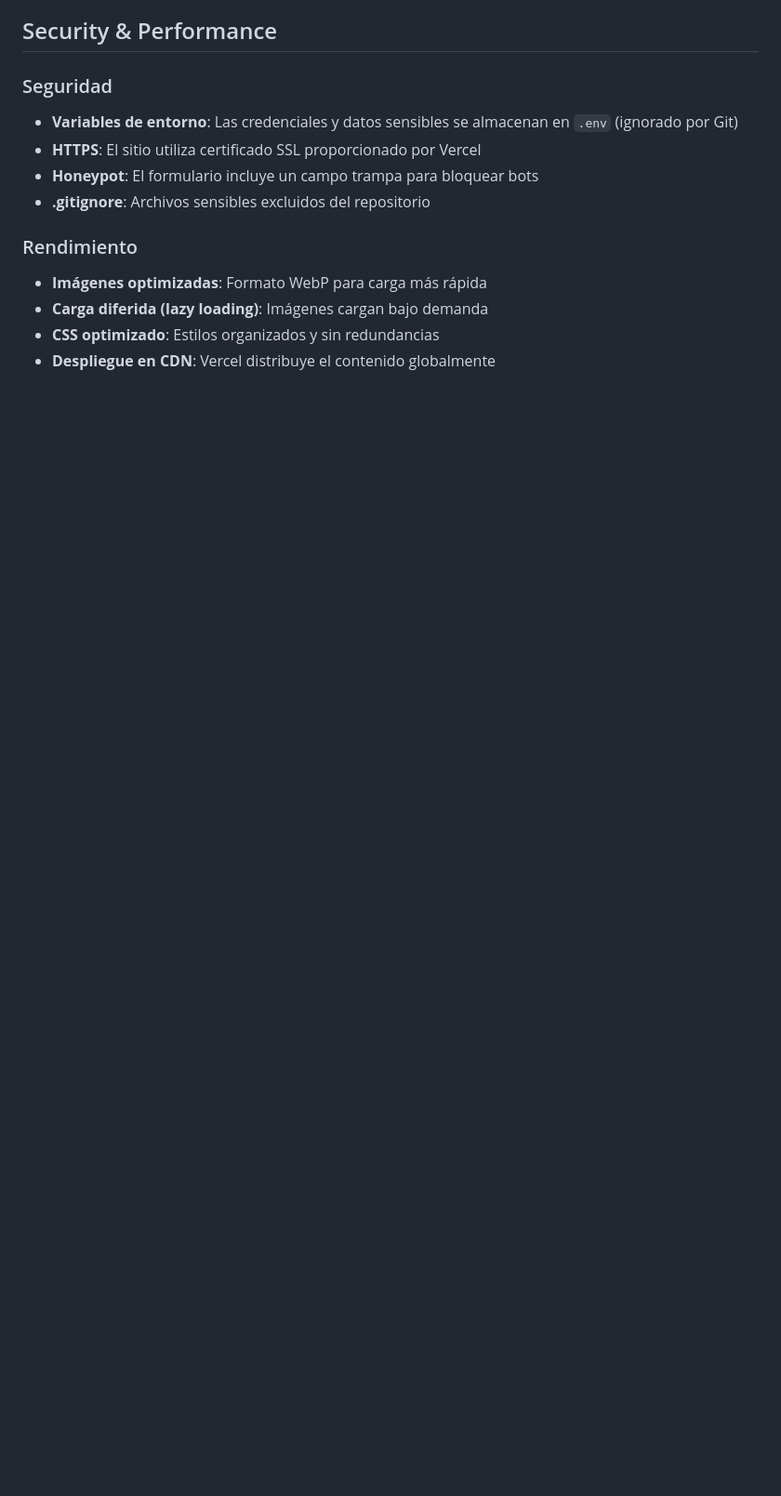
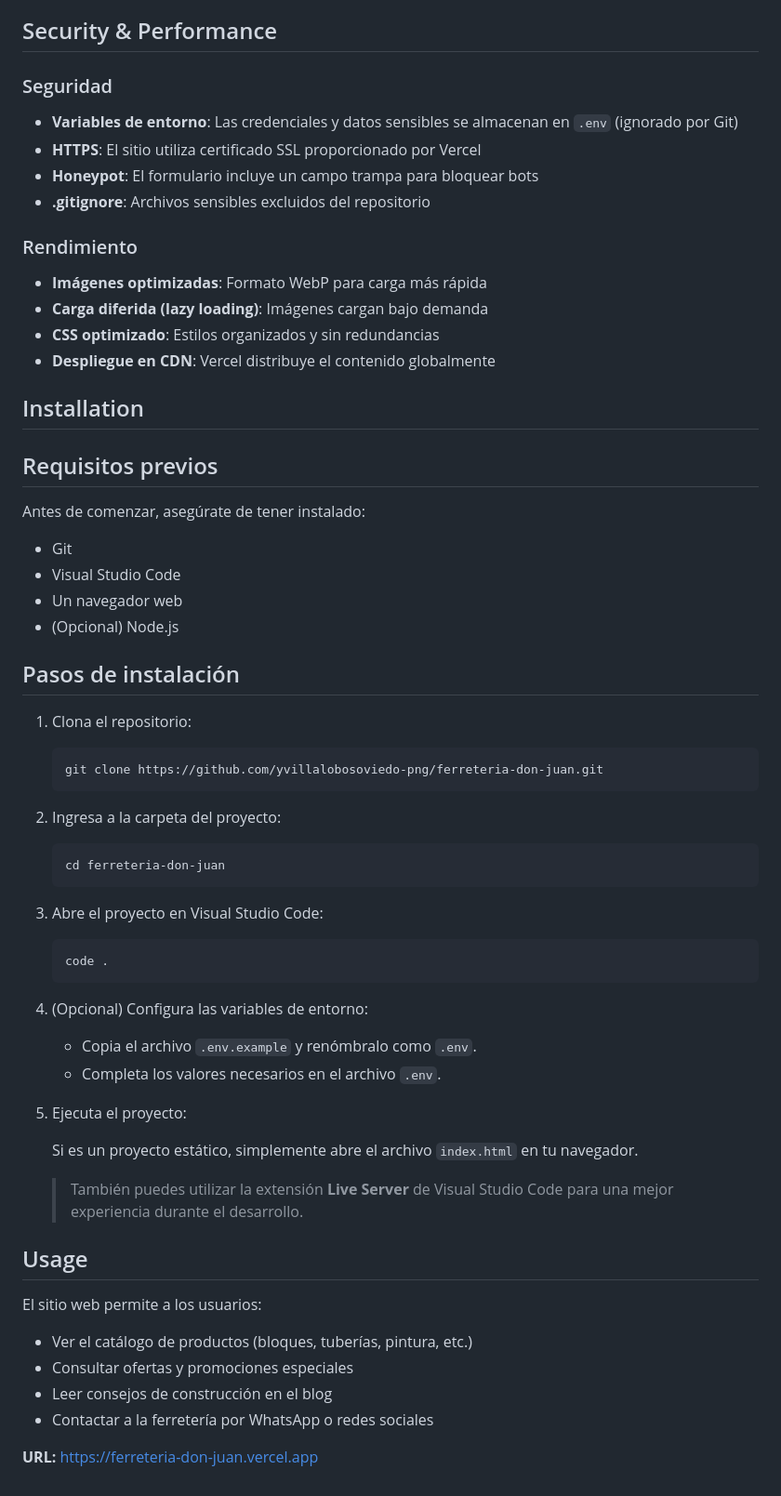
Before and after one commit to yvillalobosoviedo-png/ferreteria-don-juan, a Markdown page: README.md, the part around one of its changes. Shown at 93% size. GitHub-like rendering; blank space fills up the shorter version.

Commit message:
docs: agregar documentación técnica para proyecto custom code Markdown

````diff
--- a/README.md
+++ b/README.md
@@ -147,3 +141,54 @@ FerreteriaDonJuan/
 - **Carga diferida (lazy loading)**: Imágenes cargan bajo demanda
 - **CSS optimizado**: Estilos organizados y sin redundancias
 - **Despliegue en CDN**: Vercel distribuye el contenido globalmente
+## Installation
+
+## Requisitos previos
+
+Antes de comenzar, asegúrate de tener instalado:
+
+- Git
+- Visual Studio Code
+- Un navegador web
+- (Opcional) Node.js
+
+## Pasos de instalación
+
+1. Clona el repositorio:
+
+   ```bash
+   git clone https://github.com/yvillalobosoviedo-png/ferreteria-don-juan.git
+   ```
+
+2. Ingresa a la carpeta del proyecto:
+
+   ```bash
+   cd ferreteria-don-juan
+   ```
+
+3. Abre el proyecto en Visual Studio Code:
+
+   ```bash
+   code .
+   ```
+
+4. (Opcional) Configura las variables de entorno:
+
+   - Copia el archivo `.env.example` y renómbralo como `.env`.
+   - Completa los valores necesarios en el archivo `.env`.
+
+5. Ejecuta el proyecto:
+
+   Si es un proyecto estático, simplemente abre el archivo `index.html` en tu navegador.
+
+   > También puedes utilizar la extensión **Live Server** de Visual Studio Code para una mejor experiencia durante el desarrollo.
+## Usage
+
+
+El sitio web permite a los usuarios:
+- Ver el catálogo de productos (bloques, tuberías, pintura, etc.)
+- Consultar ofertas y promociones especiales
+- Leer consejos de construcción en el blog
+- Contactar a la ferretería por WhatsApp o redes sociales
+
+**URL:** https://ferreteria-don-juan.vercel.app
````
Also changed, not shown: other parts of README.md (+0 -6 lines).
